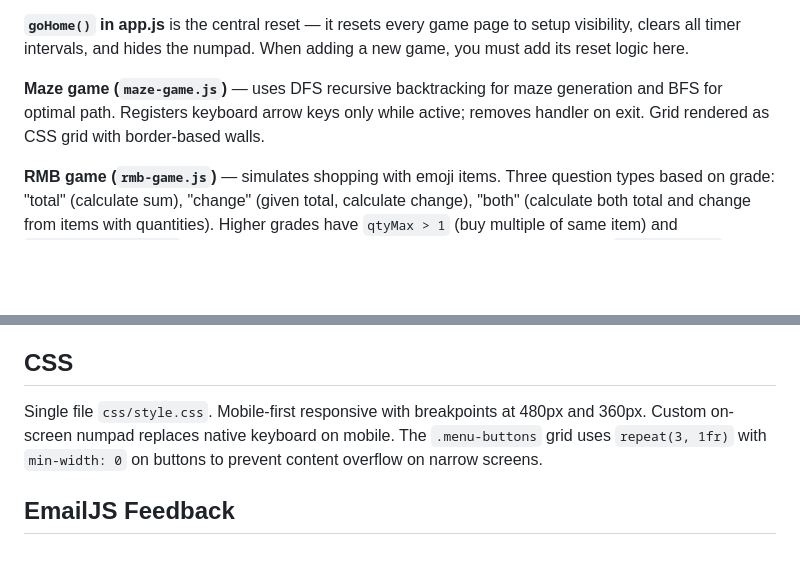
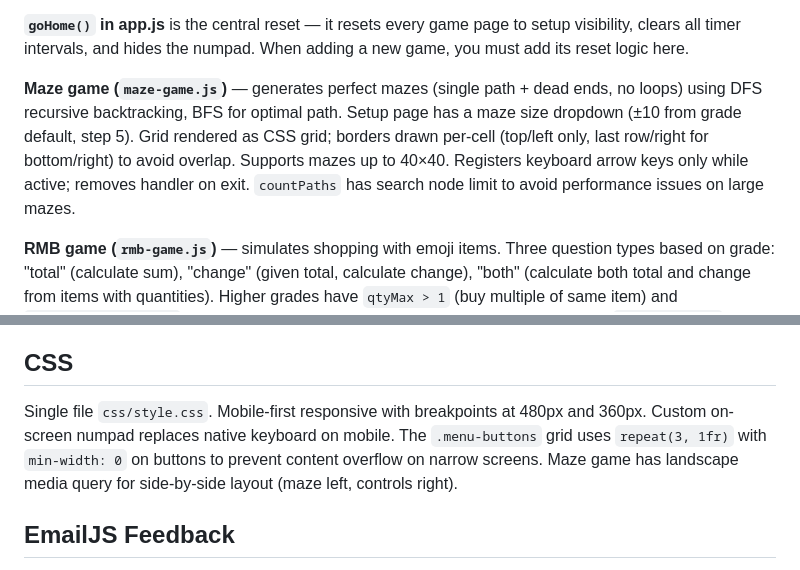
Before and after one commit to cfd-dev/children_math_game, a Markdown page: CLAUDE.md, 2 parts joined by grey strips. Drawn GitHub-style; blank space fills up the shorter version.

Commit message:
docs: 更新CLAUDE.md文档，补充迷宫游戏相关细节
补充了迷宫游戏的生成规则、尺寸设置、渲染方式、搜索限制和横屏布局适配的说明

```diff
--- a/CLAUDE.md
+++ b/CLAUDE.md
@@ -26,7 +26,7 @@ app.js                        → navigation, goHome(), init
 
 **`goHome()` in app.js** is the central reset — it resets every game page to setup visibility, clears all timer intervals, and hides the numpad. When adding a new game, you must add its reset logic here.
 
-**Maze game (`maze-game.js`)** — uses DFS recursive backtracking for maze generation and BFS for optimal path. Registers keyboard arrow keys only while active; removes handler on exit. Grid rendered as CSS grid with border-based walls.
+**Maze game (`maze-game.js`)** — generates perfect mazes (single path + dead ends, no loops) using DFS recursive backtracking, BFS for optimal path. Setup page has a maze size dropdown (±10 from grade default, step 5). Grid rendered as CSS grid; borders drawn per-cell (top/left only, last row/right for bottom/right) to avoid overlap. Supports mazes up to 40×40. Registers keyboard arrow keys only while active; removes handler on exit. `countPaths` has search node limit to avoid performance issues on large mazes.
 
 **RMB game (`rmb-game.js`)** — simulates shopping with emoji items. Three question types based on grade: "total" (calculate sum), "change" (given total, calculate change), "both" (calculate both total and change from items with quantities). Higher grades have `qtyMax > 1` (buy multiple of same item) and `showSubtotal: false` (no price hint on cards). Uses the numpad in append mode (`numpad-append` class) for multi-digit input with a submit button.
 
@@ -67,7 +67,7 @@ Individual per-game ability values are still tracked and updated independently b
 
 ## CSS
 
-Single file `css/style.css`. Mobile-first responsive with breakpoints at 480px and 360px. Custom on-screen numpad replaces native keyboard on mobile. The `.menu-buttons` grid uses `repeat(3, 1fr)` with `min-width: 0` on buttons to prevent content overflow on narrow screens.
+Single file `css/style.css`. Mobile-first responsive with breakpoints at 480px and 360px. Custom on-screen numpad replaces native keyboard on mobile. The `.menu-buttons` grid uses `repeat(3, 1fr)` with `min-width: 0` on buttons to prevent content overflow on narrow screens. Maze game has landscape media query for side-by-side layout (maze left, controls right).
 
 ## EmailJS Feedback
 
```
